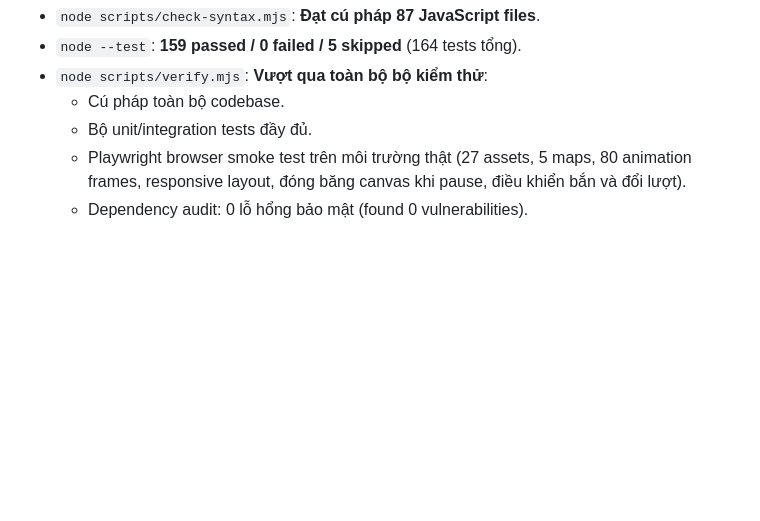
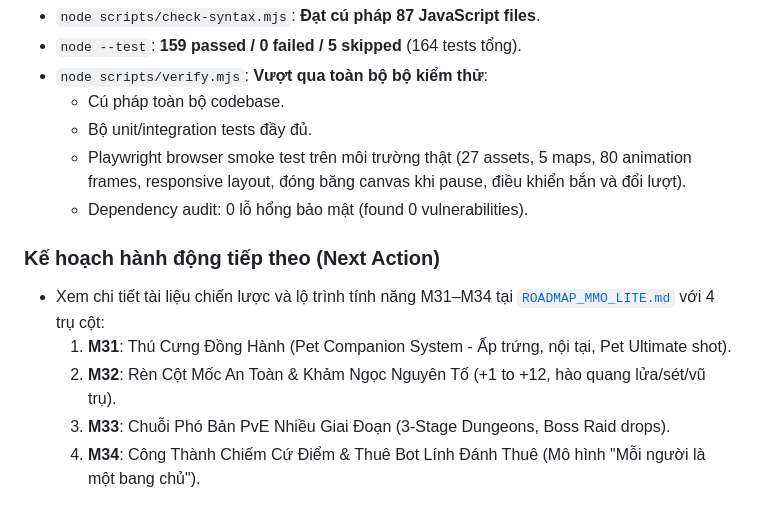
Before and after one commit to quyenanh198/Gunny, a Markdown page: HANDOFF.md, the part around the change. Rendered like a GitHub page; blank space fills up the shorter version.

Commit message:
docs(roadmap): strategic MMO-lite roadmap (Pets, Forge, Dungeons, Bot Siege) (M31-M34)

```diff
--- a/HANDOFF.md
+++ b/HANDOFF.md
@@ -811,3 +811,10 @@ Trạng thái: **hoàn thành và xác minh toàn diện; sẵn sàng commit & p
   - Bộ unit/integration tests đầy đủ.
   - Playwright browser smoke test trên môi trường thật (27 assets, 5 maps, 80 animation frames, responsive layout, đóng băng canvas khi pause, điều khiển bắn và đổi lượt).
   - Dependency audit: 0 lỗ hổng bảo mật (found 0 vulnerabilities).
+
+### Kế hoạch hành động tiếp theo (Next Action)
+- Xem chi tiết tài liệu chiến lược và lộ trình tính năng M31–M34 tại [`ROADMAP_MMO_LITE.md`](ROADMAP_MMO_LITE.md) với 4 trụ cột:
+  1. **M31**: Thú Cưng Đồng Hành (Pet Companion System - Ấp trứng, nội tại, Pet Ultimate shot).
+  2. **M32**: Rèn Cột Mốc An Toàn & Khảm Ngọc Nguyên Tố (+1 to +12, hào quang lửa/sét/vũ trụ).
+  3. **M33**: Chuỗi Phó Bản PvE Nhiều Giai Đoạn (3-Stage Dungeons, Boss Raid drops).
+  4. **M34**: Công Thành Chiếm Cứ Điểm & Thuê Bot Lính Đánh Thuê (Mô hình "Mỗi người là một bang chủ").
```
Also changed, not shown: ROADMAP_MMO_LITE.md (added, +103 -0 lines), AUDIT.md (line endings or trailing spaces).
